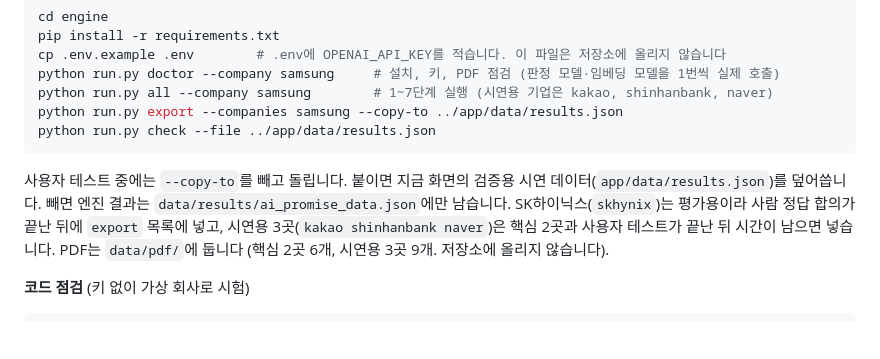
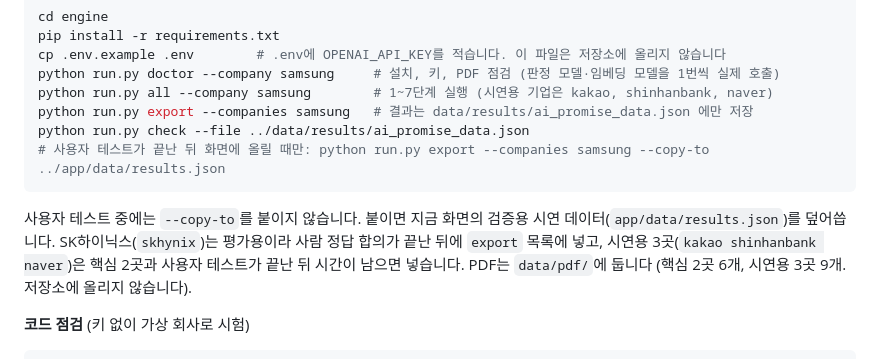
Before and after one commit to Sungtae10/ai-promise, a Markdown page: README.md, the part around the change. Rendered like a GitHub page; blank space fills up the shorter version.

Commit message:
README: 엔진 예시 명령에서 --copy-to를 기본값에서 뺌
사용자 테스트 중 예시 명령을 그대로 복사해 실행하면 화면의 검증용 시연 데이터를 덮어쓰게 되어, 기본 명령은 data/results에만 저장하고 화면에 올리는 명령은 주석으로 분리했습니다.

Co-Authored-By: Claude Opus 5.5 <noreply@anthropic.com>
Claude-Session: https://claude.ai/code/session_01BzNPn68M46ueTLKzppE7wq

````diff
--- a/README.md
+++ b/README.md
@@ -57,11 +57,12 @@ pip install -r requirements.txt
 cp .env.example .env        # .env에 OPENAI_API_KEY를 적습니다. 이 파일은 저장소에 올리지 않습니다
 python run.py doctor --company samsung     # 설치, 키, PDF 점검 (판정 모델·임베딩 모델을 1번씩 실제 호출)
 python run.py all --company samsung        # 1~7단계 실행 (시연용 기업은 kakao, shinhanbank, naver)
-python run.py export --companies samsung --copy-to ../app/data/results.json
-python run.py check --file ../app/data/results.json
+python run.py export --companies samsung   # 결과는 data/results/ai_promise_data.json 에만 저장
+python run.py check --file ../data/results/ai_promise_data.json
+# 사용자 테스트가 끝난 뒤 화면에 올릴 때만: python run.py export --companies samsung --copy-to ../app/data/results.json
 ```
 
-사용자 테스트 중에는 `--copy-to`를 빼고 돌립니다. 붙이면 지금 화면의 검증용 시연 데이터(`app/data/results.json`)를 덮어씁니다. 빼면 엔진 결과는 `data/results/ai_promise_data.json`에만 남습니다. SK하이닉스(`skhynix`)는 평가용이라 사람 정답 합의가 끝난 뒤에 `export` 목록에 넣고, 시연용 3곳(`kakao shinhanbank naver`)은 핵심 2곳과 사용자 테스트가 끝난 뒤 시간이 남으면 넣습니다. PDF는 `data/pdf/`에 둡니다 (핵심 2곳 6개, 시연용 3곳 9개. 저장소에 올리지 않습니다).
+사용자 테스트 중에는 `--copy-to`를 붙이지 않습니다. 붙이면 지금 화면의 검증용 시연 데이터(`app/data/results.json`)를 덮어씁니다. SK하이닉스(`skhynix`)는 평가용이라 사람 정답 합의가 끝난 뒤에 `export` 목록에 넣고, 시연용 3곳(`kakao shinhanbank naver`)은 핵심 2곳과 사용자 테스트가 끝난 뒤 시간이 남으면 넣습니다. PDF는 `data/pdf/`에 둡니다 (핵심 2곳 6개, 시연용 3곳 9개. 저장소에 올리지 않습니다).
 
 **코드 점검** (키 없이 가상 회사로 시험)
 
````
